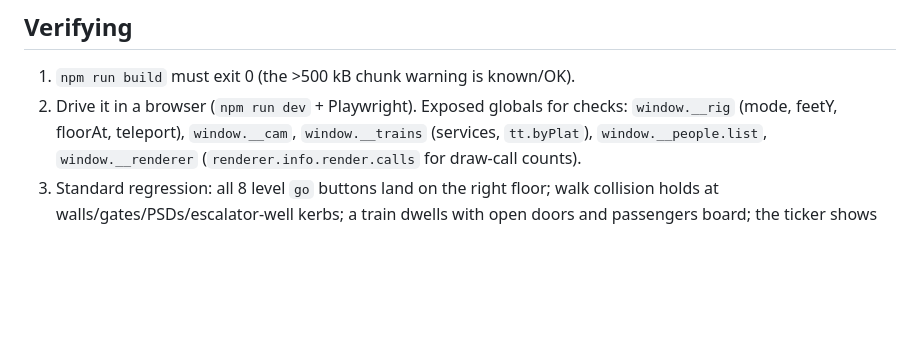
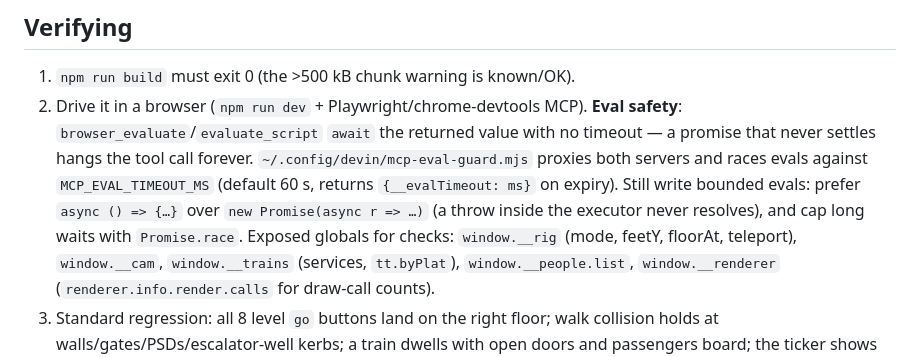
Before and after one commit to daaaarcy/metro, a Markdown page: AGENTS.md, the part around the change. Drawn GitHub-style; blank space fills up the shorter version.

Commit message:
Document the MCP eval guard and safe-eval pattern in AGENTS.md
Generated with [Devin](https://devin.ai)

Co-Authored-By: Devin <158243242+devin-ai-integration[bot]@users.noreply.github.com>

```diff
--- a/AGENTS.md
+++ b/AGENTS.md
@@ -100,7 +100,15 @@ headways in `TRAIN_SPEC`.
 ## Verifying
 
 1. `npm run build` must exit 0 (the >500 kB chunk warning is known/OK).
-2. Drive it in a browser (`npm run dev` + Playwright). Exposed globals for
+2. Drive it in a browser (`npm run dev` + Playwright/chrome-devtools MCP).
+   **Eval safety**: `browser_evaluate`/`evaluate_script` `await` the returned
+   value with no timeout — a promise that never settles hangs the tool call
+   forever. `~/.config/devin/mcp-eval-guard.mjs` proxies both servers and
+   races evals against `MCP_EVAL_TIMEOUT_MS` (default 60 s, returns
+   `{__evalTimeout: ms}` on expiry). Still write bounded evals: prefer
+   `async () => {…}` over `new Promise(async r => …)` (a throw inside the
+   executor never resolves), and cap long waits with `Promise.race`. Exposed
+   globals for
    checks: `window.__rig` (mode, feetY, floorAt, teleport), `window.__cam`,
    `window.__trains` (services, `tt.byPlat`), `window.__people.list`,
    `window.__renderer` (`renderer.info.render.calls` for draw-call counts).
```
